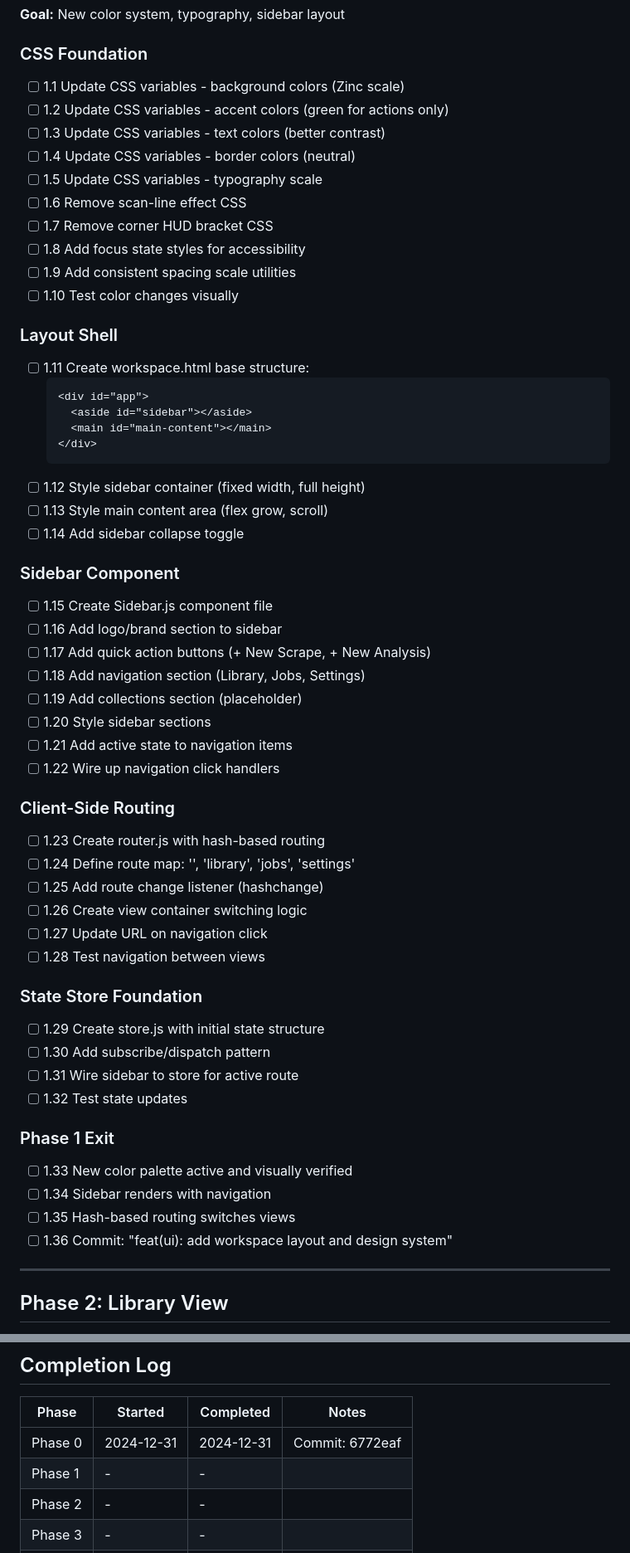
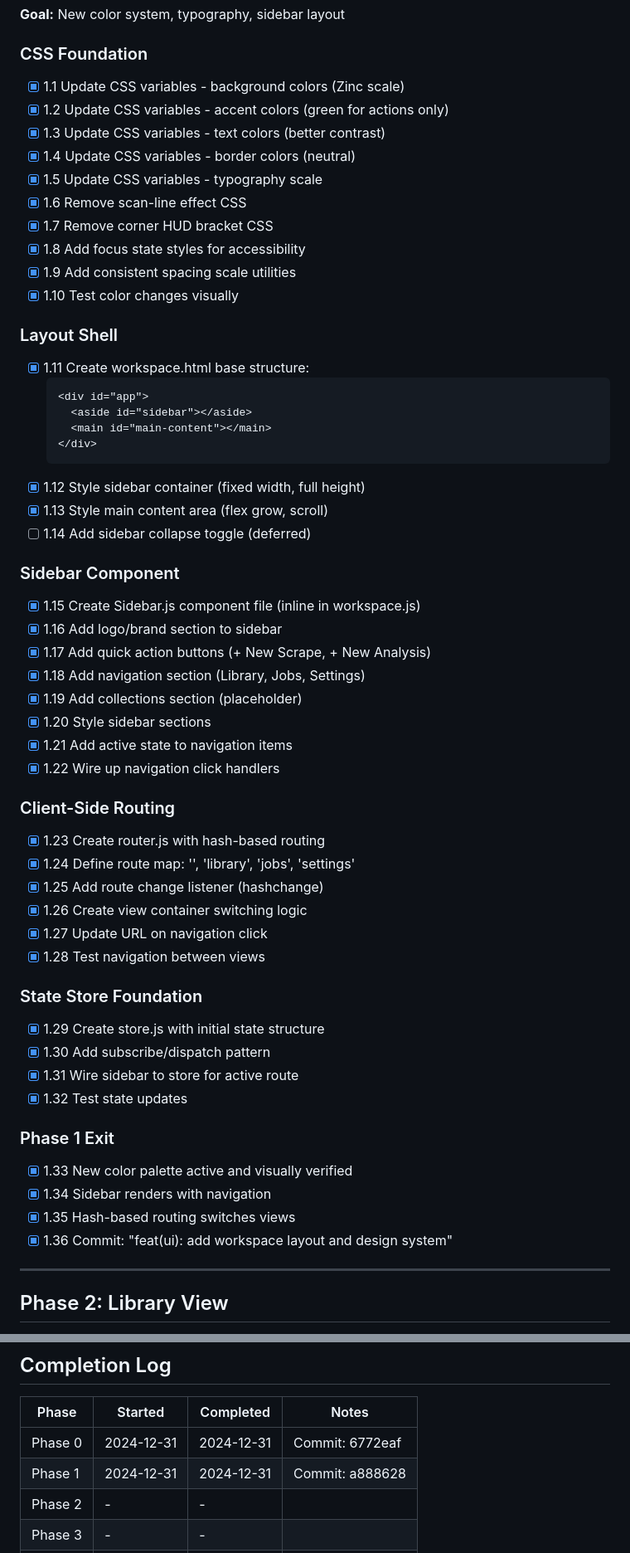
Before and after one commit to ChristopherKahler/ReelRecon, a Markdown page: docs/V3-TASK-TRACKER.md, 2 parts joined by grey strips. Shown at 83% size. Rendered like a GitHub page.

Commit message:
docs: update tracker with Phase 1 completion

````diff
--- a/docs/V3-TASK-TRACKER.md
+++ b/docs/V3-TASK-TRACKER.md
@@ -67,58 +67,58 @@ Phase 2: [ ] Not Started    Phase 5: [ ] Not Started
 **Goal:** New color system, typography, sidebar layout
 
 ### CSS Foundation
-- [ ] 1.1 Update CSS variables - background colors (Zinc scale)
-- [ ] 1.2 Update CSS variables - accent colors (green for actions only)
-- [ ] 1.3 Update CSS variables - text colors (better contrast)
-- [ ] 1.4 Update CSS variables - border colors (neutral)
-- [ ] 1.5 Update CSS variables - typography scale
-- [ ] 1.6 Remove scan-line effect CSS
-- [ ] 1.7 Remove corner HUD bracket CSS
-- [ ] 1.8 Add focus state styles for accessibility
-- [ ] 1.9 Add consistent spacing scale utilities
-- [ ] 1.10 Test color changes visually
+- [x] 1.1 Update CSS variables - background colors (Zinc scale)
+- [x] 1.2 Update CSS variables - accent colors (green for actions only)
+- [x] 1.3 Update CSS variables - text colors (better contrast)
+- [x] 1.4 Update CSS variables - border colors (neutral)
+- [x] 1.5 Update CSS variables - typography scale
+- [x] 1.6 Remove scan-line effect CSS
+- [x] 1.7 Remove corner HUD bracket CSS
+- [x] 1.8 Add focus state styles for accessibility
+- [x] 1.9 Add consistent spacing scale utilities
+- [x] 1.10 Test color changes visually
 
 ### Layout Shell
-- [ ] 1.11 Create workspace.html base structure:
+- [x] 1.11 Create workspace.html base structure:
   ```html
   <div id="app">
     <aside id="sidebar"></aside>
     <main id="main-content"></main>
   </div>
   ```
-- [ ] 1.12 Style sidebar container (fixed width, full height)
-- [ ] 1.13 Style main content area (flex grow, scroll)
-- [ ] 1.14 Add sidebar collapse toggle
+- [x] 1.12 Style sidebar container (fixed width, full height)
+- [x] 1.13 Style main content area (flex grow, scroll)
+- [ ] 1.14 Add sidebar collapse toggle (deferred)
 
 ### Sidebar Component
-- [ ] 1.15 Create Sidebar.js component file
-- [ ] 1.16 Add logo/brand section to sidebar
-- [ ] 1.17 Add quick action buttons (+ New Scrape, + New Analysis)
-- [ ] 1.18 Add navigation section (Library, Jobs, Settings)
-- [ ] 1.19 Add collections section (placeholder)
-- [ ] 1.20 Style sidebar sections
-- [ ] 1.21 Add active state to navigation items
-- [ ] 1.22 Wire up navigation click handlers
+- [x] 1.15 Create Sidebar.js component file (inline in workspace.js)
+- [x] 1.16 Add logo/brand section to sidebar
+- [x] 1.17 Add quick action buttons (+ New Scrape, + New Analysis)
+- [x] 1.18 Add navigation section (Library, Jobs, Settings)
+- [x] 1.19 Add collections section (placeholder)
+- [x] 1.20 Style sidebar sections
+- [x] 1.21 Add active state to navigation items
+- [x] 1.22 Wire up navigation click handlers
 
 ### Client-Side Routing
-- [ ] 1.23 Create router.js with hash-based routing
-- [ ] 1.24 Define route map: '', 'library', 'jobs', 'settings'
-- [ ] 1.25 Add route change listener (hashchange)
-- [ ] 1.26 Create view container switching logic
-- [ ] 1.27 Update URL on navigation click
-- [ ] 1.28 Test navigation between views
+- [x] 1.23 Create router.js with hash-based routing
+- [x] 1.24 Define route map: '', 'library', 'jobs', 'settings'
+- [x] 1.25 Add route change listener (hashchange)
+- [x] 1.26 Create view container switching logic
+- [x] 1.27 Update URL on navigation click
+- [x] 1.28 Test navigation between views
 
 ### State Store Foundation
-- [ ] 1.29 Create store.js with initial state structure
-- [ ] 1.30 Add subscribe/dispatch pattern
-- [ ] 1.31 Wire sidebar to store for active route
-- [ ] 1.32 Test state updates
+- [x] 1.29 Create store.js with initial state structure
+- [x] 1.30 Add subscribe/dispatch pattern
+- [x] 1.31 Wire sidebar to store for active route
+- [x] 1.32 Test state updates
 
 ### Phase 1 Exit
-- [ ] 1.33 New color palette active and visually verified
-- [ ] 1.34 Sidebar renders with navigation
-- [ ] 1.35 Hash-based routing switches views
-- [ ] 1.36 Commit: "feat(ui): add workspace layout and design system"
+- [x] 1.33 New color palette active and visually verified
+- [x] 1.34 Sidebar renders with navigation
+- [x] 1.35 Hash-based routing switches views
+- [x] 1.36 Commit: "feat(ui): add workspace layout and design system"
 
 ---
 
@@ -416,7 +416,7 @@ Phase 2: [ ] Not Started    Phase 5: [ ] Not Started
 | Phase | Started | Completed | Notes |
 |-------|---------|-----------|-------|
 | Phase 0 | 2024-12-31 | 2024-12-31 | Commit: 6772eaf |
-| Phase 1 | - | - | |
+| Phase 1 | 2024-12-31 | 2024-12-31 | Commit: a888628 |
 | Phase 2 | - | - | |
 | Phase 3 | - | - | |
 | Phase 4 | - | - | |
````
Also changed, not shown: other parts of docs/V3-TASK-TRACKER.md (+3 -3 lines), docs/V3-OVERHAUL-SPEC.md (+9 -9 lines).
